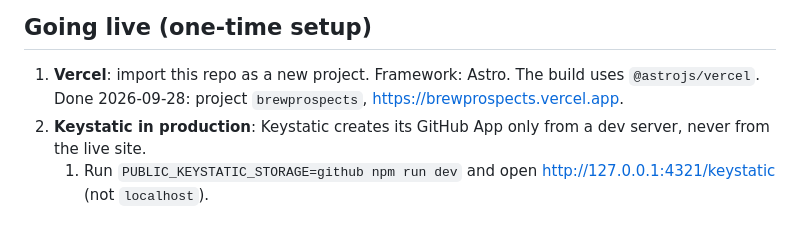
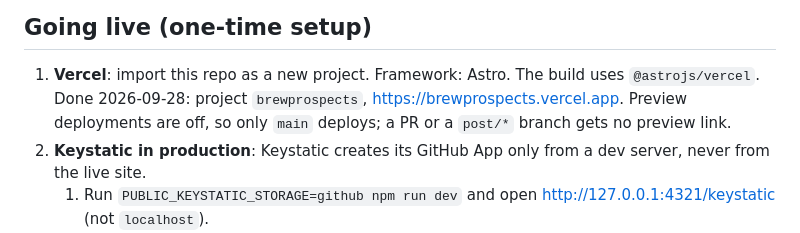
Before and after one commit to gzilavyss2025/brewprospects, a Markdown page: README.md, the part around the change. Drawn GitHub-style.

Commit message:
README: preview deployments are off
Co-Authored-By: Claude Opus 5.5 <noreply@anthropic.com>

```diff
--- a/README.md
+++ b/README.md
@@ -45,7 +45,8 @@ player page (e.g. `jesus-made-815908`).
 
 1. **Vercel**: import this repo as a new project. Framework: Astro. The build
    uses `@astrojs/vercel`. Done 2026-09-28: project `brewprospects`,
-   https://brewprospects.vercel.app.
+   https://brewprospects.vercel.app. Preview deployments are off, so only
+   `main` deploys; a PR or a `post/*` branch gets no preview link.
 2. **Keystatic in production**: Keystatic creates its GitHub App only from a
    dev server, never from the live site.
    1. Run `PUBLIC_KEYSTATIC_STORAGE=github npm run dev` and open
```
